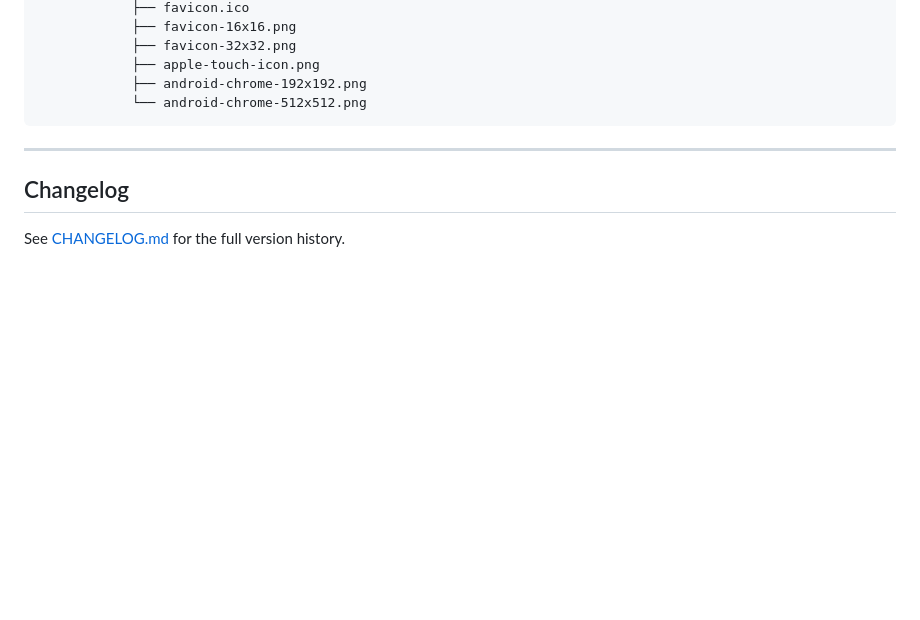
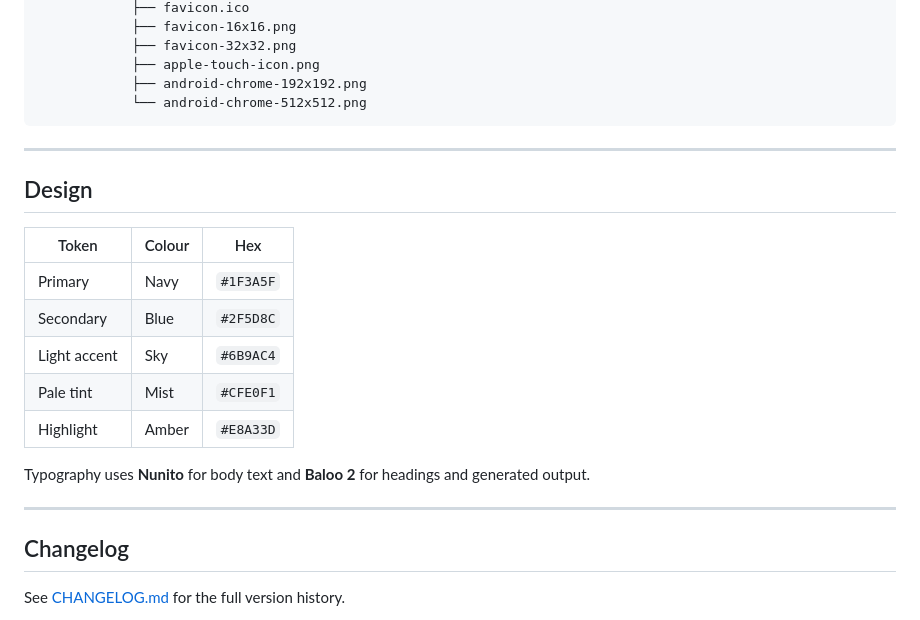
Before and after one commit to guilliharold/passcraft-education, a Markdown page: README.md, the part around one of its changes. Rendered like a GitHub page; blank space fills up the shorter version.

```diff
--- a/README.md
+++ b/README.md
@@ -114,6 +158,20 @@ passcraft-education/
 
 ---
 
+## Design
+
+| Token | Colour | Hex |
+| --- | --- | --- |
+| Primary | Navy | `#1F3A5F` |
+| Secondary | Blue | `#2F5D8C` |
+| Light accent | Sky | `#6B9AC4` |
+| Pale tint | Mist | `#CFE0F1` |
+| Highlight | Amber | `#E8A33D` |
+
+Typography uses **Nunito** for body text and **Baloo 2** for headings and generated output.
+
+---
+
 ## Changelog
 
 See [CHANGELOG.md](CHANGELOG.md) for the full version history.
```
Also changed, not shown: other parts of README.md (+111 -63 lines).
